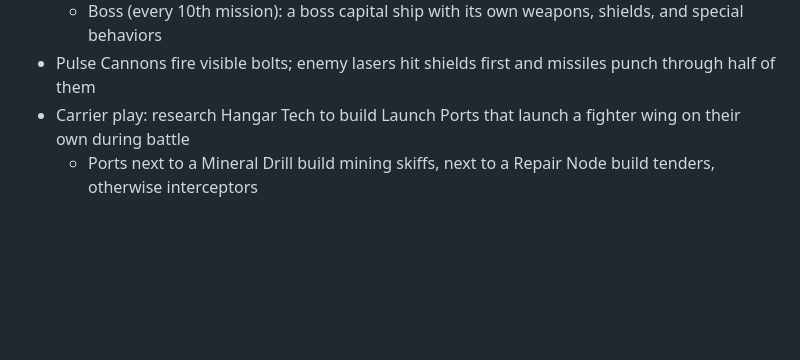
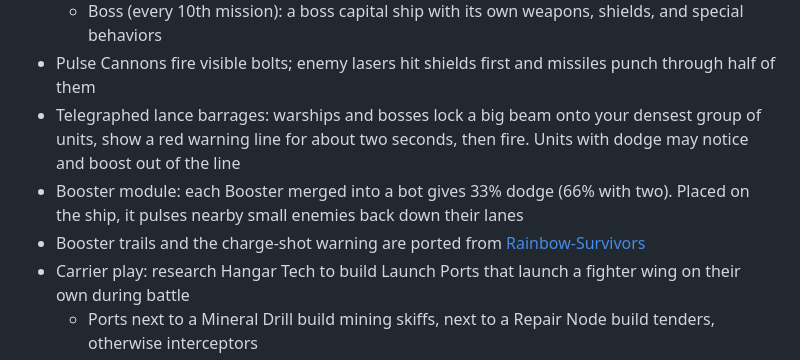
Before and after one commit to ericop/the-last-good-plan, a Markdown page: README.md, the part around the change. Rendered like a GitHub page; blank space fills up the shorter version.

Commit message:
Document lance barrages, dodge, and the Booster module
Co-Authored-By: Claude Opus 5.5 <noreply@anthropic.com>

```diff
--- a/README.md
+++ b/README.md
@@ -33,6 +33,11 @@ Commit to a strategy, let your systems run, and watch your ship either stabilize
   - Ship Duel (every 3rd mission): an FTL-style warship parks across the field and trades charged laser and missile volleys with your ship
   - Boss (every 10th mission): a boss capital ship with its own weapons, shields, and special behaviors
 - Pulse Cannons fire visible bolts; enemy lasers hit shields first and missiles punch through half of them
+- Telegraphed lance barrages: warships and bosses lock a big beam onto your densest group of units, show a red
+  warning line for about two seconds, then fire. Units with dodge may notice and boost out of the line
+- Booster module: each Booster merged into a bot gives 33% dodge (66% with two). Placed on the ship, it pulses
+  nearby small enemies back down their lanes
+- Booster trails and the charge-shot warning are ported from [Rainbow-Survivors](https://github.com/ericop/Rainbow-Survivors)
 - Carrier play: research Hangar Tech to build Launch Ports that launch a fighter wing on their own during battle
   - Ports next to a Mineral Drill build mining skiffs, next to a Repair Node build tenders, otherwise interceptors
   - Adjacent Pulse Cannons, Shield Emitters, and Solar Collectors boost wing firepower, hull, and launch speed
```
Also changed, not shown: DEV_NOTES.md (+6 -0 lines).
